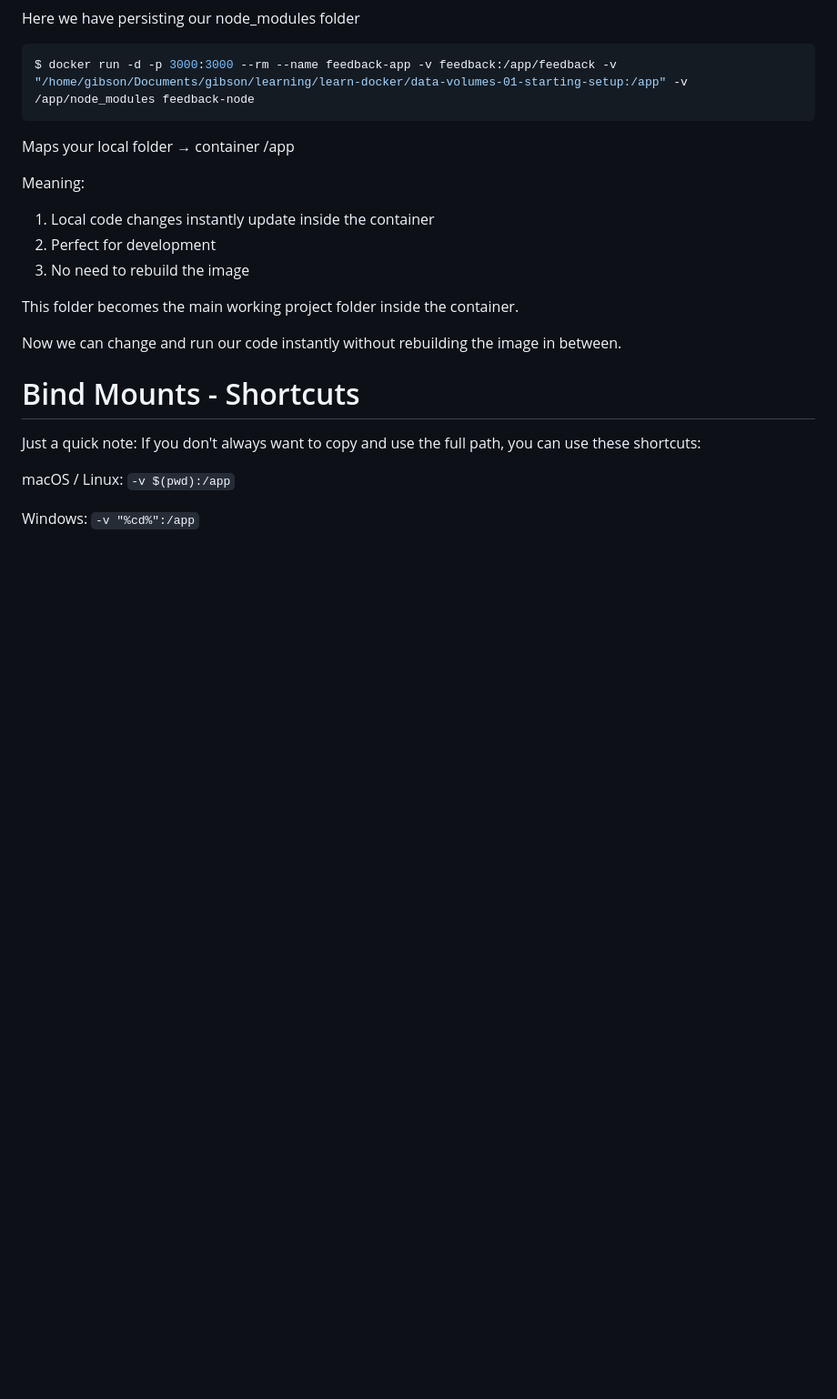
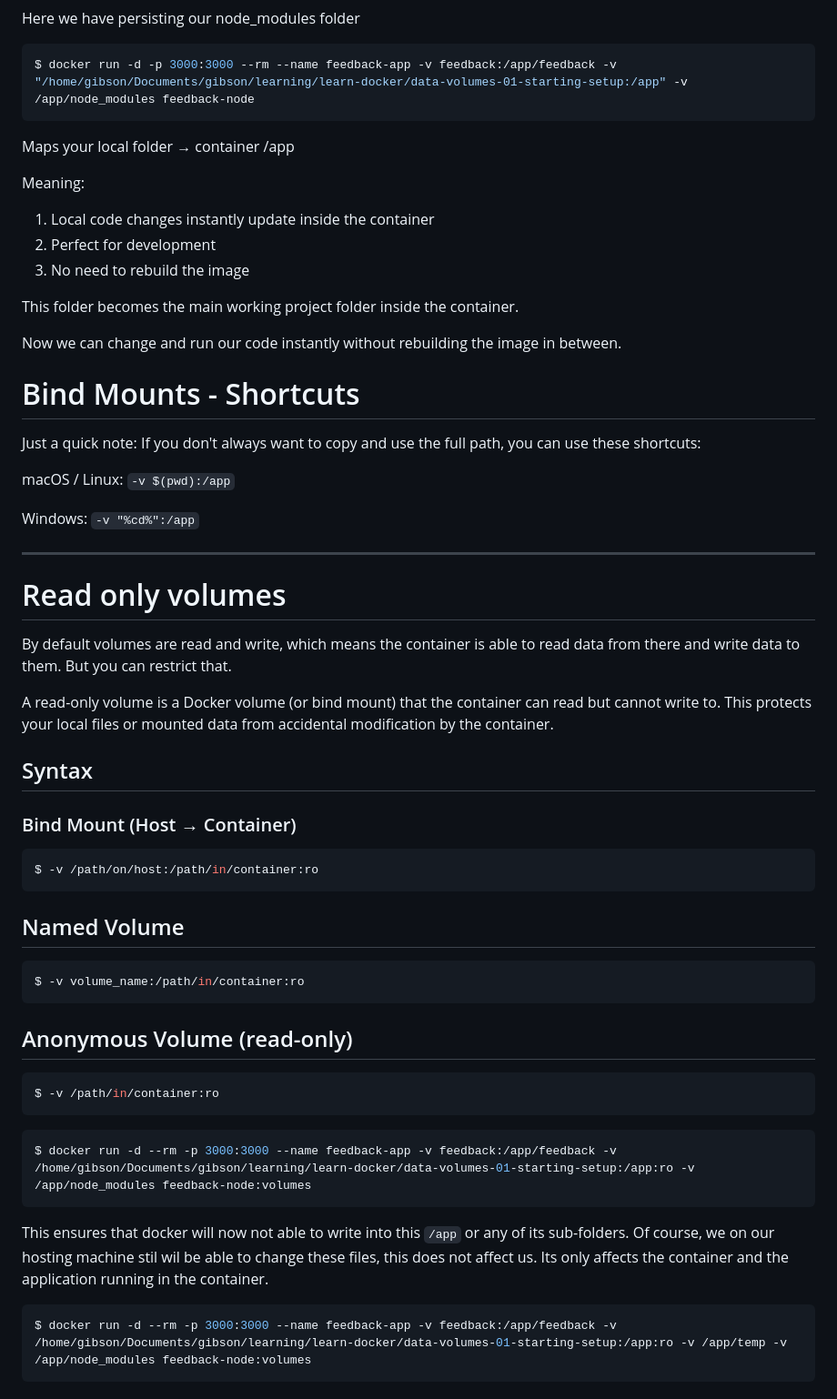
Before and after one commit to Gibson-Joseph/learn-docker, a Markdown page: data-volumes-01-starting-setup/README.md, the part around the change. Shown: that part at 91% size. Rendered like a GitHub page; blank space fills up the shorter version.

Commit message:
Feat: read only volumes

````diff
--- a/data-volumes-01-starting-setup/README.md
+++ b/data-volumes-01-starting-setup/README.md
@@ -168,3 +168,42 @@ Just a quick note: If you don't always want to copy and use the full path, you c
 macOS / Linux: `-v $(pwd):/app`
 
 Windows: `-v "%cd%":/app`
+
+---
+
+# Read only volumes
+
+By default volumes are read and write, which means the container is able to read data from there and write data to them. But you can restrict that.
+
+A read-only volume is a Docker volume (or bind mount) that the container can read but cannot write to.
+This protects your local files or mounted data from accidental modification by the container.
+
+## Syntax
+
+### Bind Mount (Host → Container)
+
+```bash
+$ -v /path/on/host:/path/in/container:ro
+```
+
+## Named Volume
+
+```bash
+$ -v volume_name:/path/in/container:ro
+```
+
+## Anonymous Volume (read-only)
+
+```bash
+$ -v /path/in/container:ro
+```
+
+```bash
+$ docker run -d --rm -p 3000:3000 --name feedback-app -v feedback:/app/feedback -v /home/gibson/Documents/gibson/learning/learn-docker/data-volumes-01-starting-setup:/app:ro -v /app/node_modules feedback-node:volumes
+```
+
+This ensures that docker will now not able to write into this `/app` or any of its sub-folders. Of course, we on our hosting machine stil wil be able to change these files, this does not affect us. Its only affects the container and the application running in the container.
+
+```bash
+$ docker run -d --rm -p 3000:3000 --name feedback-app -v feedback:/app/feedback -v /home/gibson/Documents/gibson/learning/learn-docker/data-volumes-01-starting-setup:/app:ro -v /app/temp -v /app/node_modules feedback-node:volumes
+```
````
